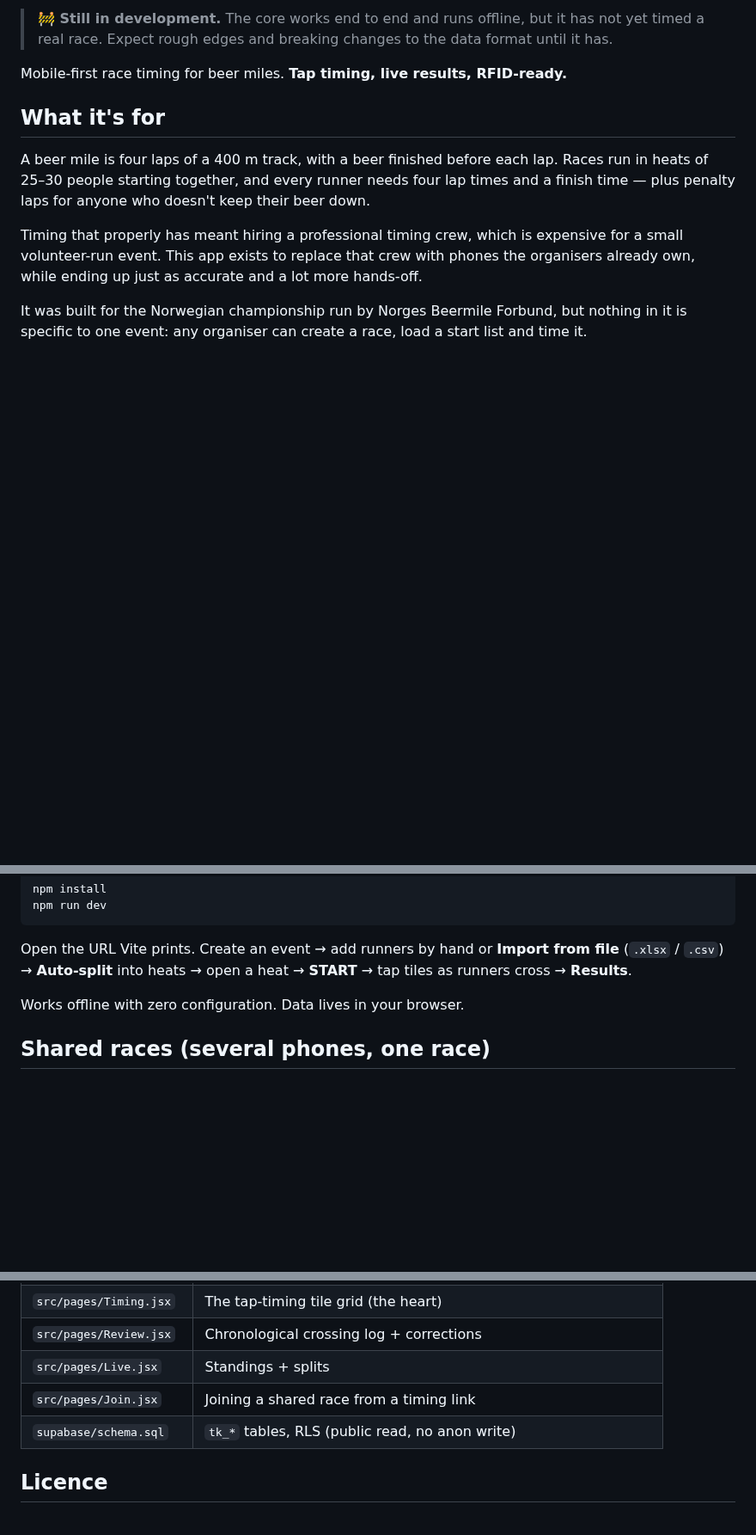
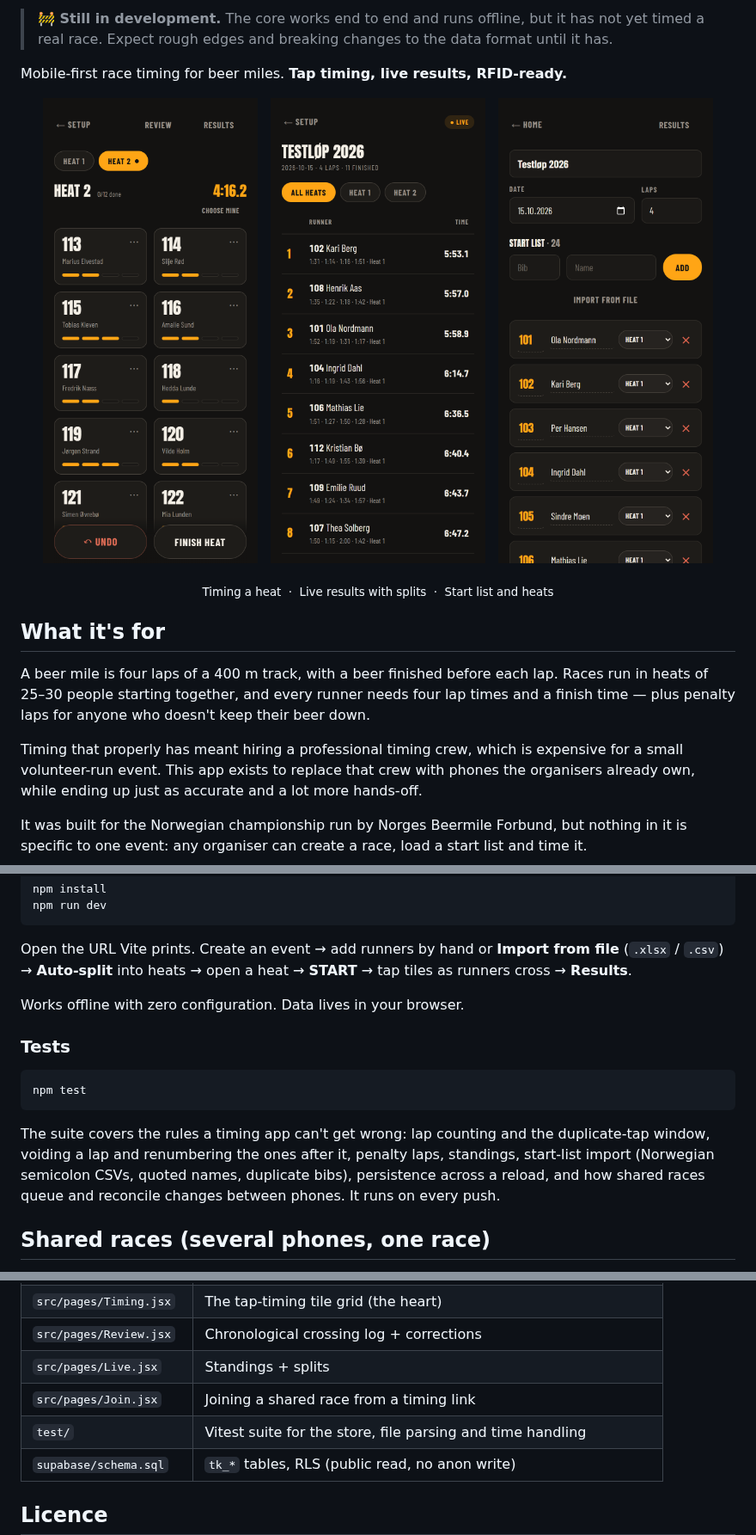
Before and after one commit to JonasHicken/Beermile-Timekeeping, a Markdown page: README.md, 3 parts joined by grey strips. Shown at 86% size. Drawn GitHub-style; pictures changed too: docs/screenshots/results.png (added), docs/screenshots/setup.png (added), docs/screenshots/timing.png (added); blank space fills up the shorter version.

Commit message:
README screenshots; drop personal dev launchers from the repo
Adds three phone screenshots (timing a heat, live results with splits, start
list) rendered from the dev server at 390px/2x with a seeded demo race of
made-up runners. They live in docs/, outside public/, so they are not shipped
with the app.

start-timing.bat and .claude/launch.json are local launchers for this
machine's editor and Claude Code preview. Untracked and gitignored rather
than deleted, since the local preview still uses them.

README also gains a Tests section, a CI badge, and test/ in the structure table.

Co-Authored-By: Claude Opus 5.5 <noreply@anthropic.com>

````diff
--- a/README.md
+++ b/README.md
@@ -5,6 +7,15 @@
 > the data format until it has.
 
 Mobile-first race timing for beer miles. **Tap timing, live results, RFID-ready.**
+
+<p align="center">
+  <img src="docs/screenshots/timing.png" width="250" alt="Timing a heat: one tile per runner, laps filling in as they are tapped">
+  &nbsp;
+  <img src="docs/screenshots/results.png" width="250" alt="Live results: ranked finish times with every lap split">
+  &nbsp;
+  <img src="docs/screenshots/setup.png" width="250" alt="Setup: the start list, with each runner's heat picked inline">
+</p>
+<p align="center"><sub>Timing a heat &nbsp;·&nbsp; Live results with splits &nbsp;·&nbsp; Start list and heats</sub></p>
 
 ## What it's for
 
@@ -75,6 +86,18 @@ tap tiles as runners cross → **Results**.
 
 Works offline with zero configuration. Data lives in your browser.
 
+### Tests
+
+```bash
+npm test
+```
+
+The suite covers the rules a timing app can't get wrong: lap counting and the
+duplicate-tap window, voiding a lap and renumbering the ones after it,
+penalty laps, standings, start-list import (Norwegian semicolon CSVs, quoted
+names, duplicate bibs), persistence across a reload, and how shared races
+queue and reconcile changes between phones. It runs on every push.
+
 ## Shared races (several phones, one race)
 
 A race can be timed by more than one phone at once. Each phone opens the same
@@ -121,6 +144,7 @@ every entrant's address.
 | `src/pages/Review.jsx` | Chronological crossing log + corrections |
 | `src/pages/Live.jsx` | Standings + splits |
 | `src/pages/Join.jsx` | Joining a shared race from a timing link |
+| `test/` | Vitest suite for the store, file parsing and time handling |
 | `supabase/schema.sql` | `tk_*` tables, RLS (public read, no anon write) |
 
 ## Licence
````
Also changed, not shown: other parts of README.md (+2 -0 lines), 1 other file.
